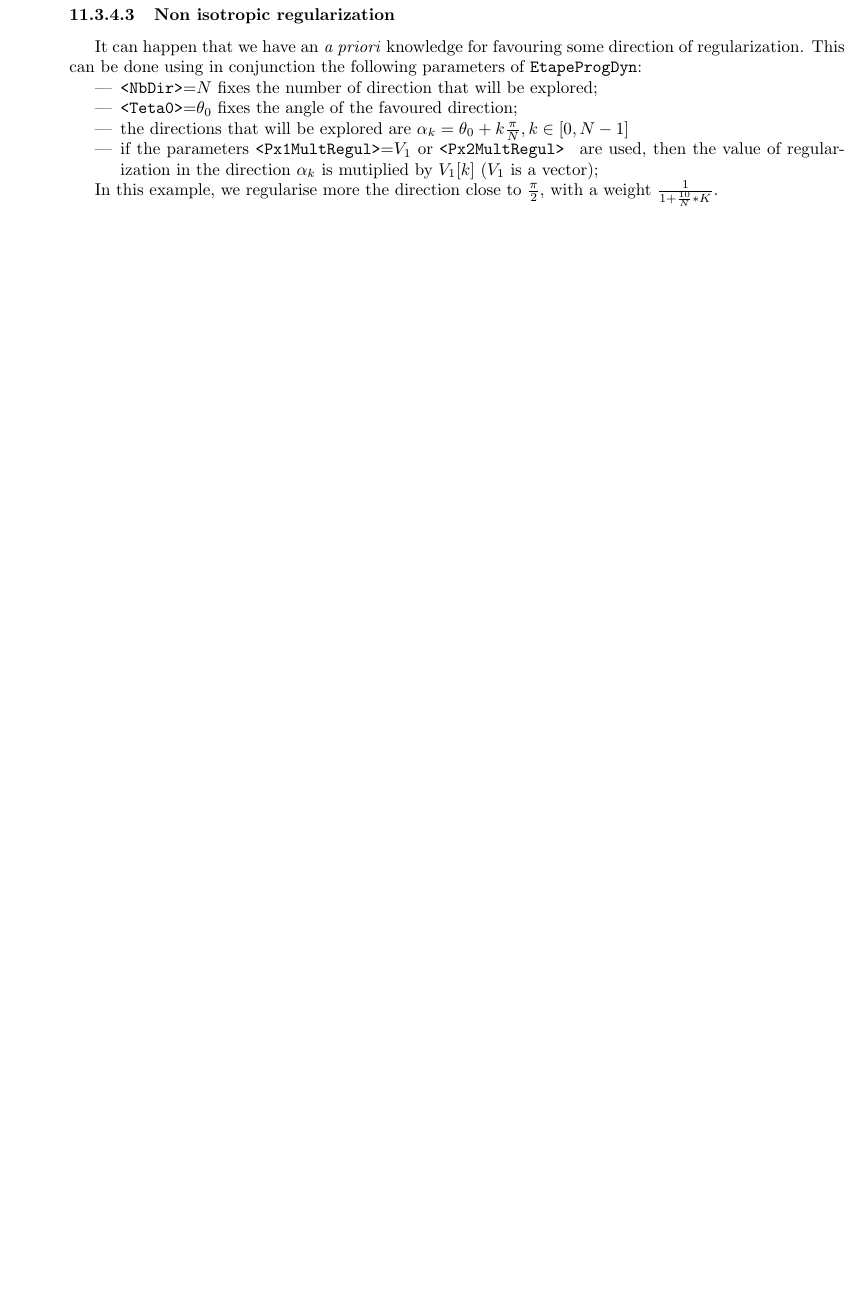
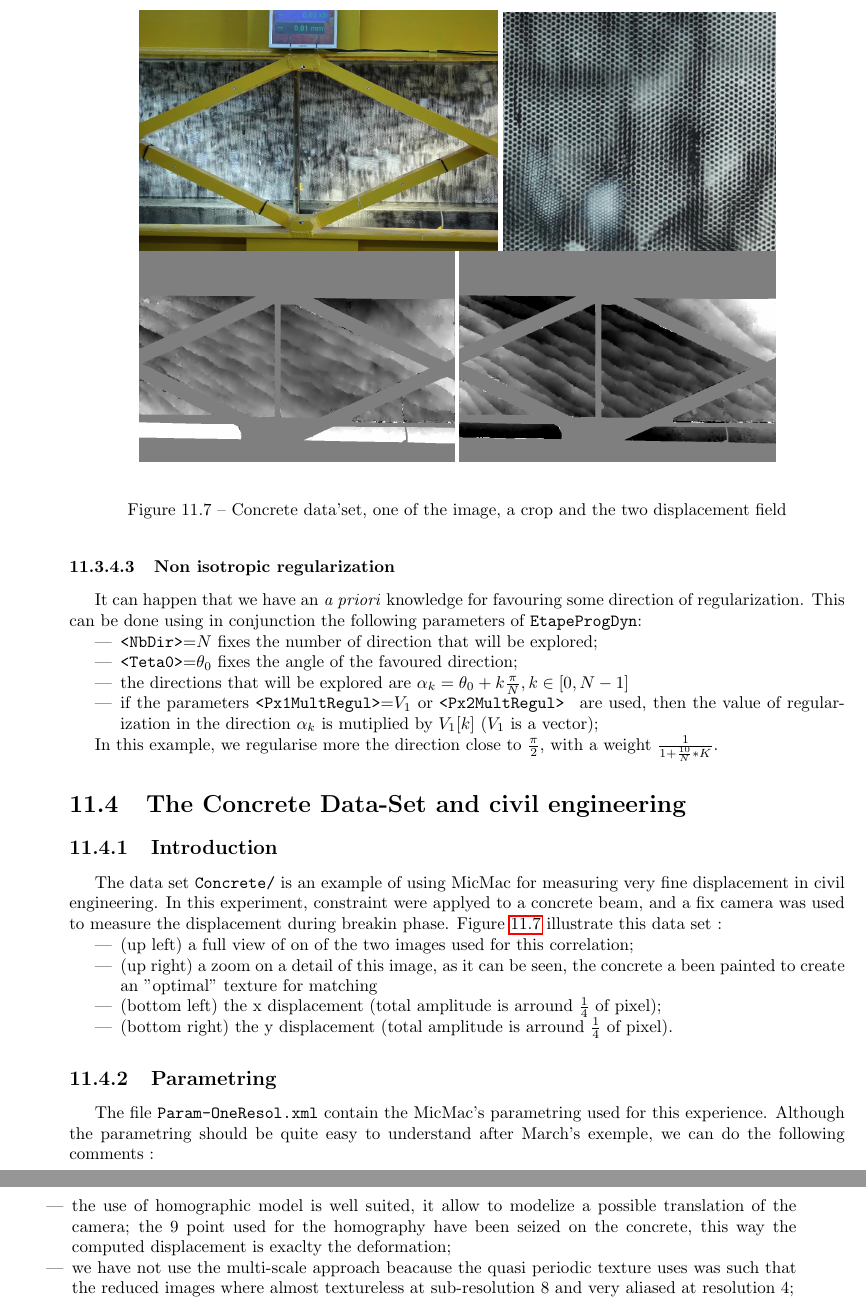
Before and after one commit to gmaillet/DocMicMac, a LaTeX thesis (Documentation/DocMicMac.tex, which reads Documentation/Generalites/UseCase2D.tex): part of page 163 of 281 before the commit and two parts of pages 163 and 164 of 281 after it, the two joined at a grey line, cut at the place of the change, the shorter picture padded with empty space. Compiled offline with pdfLaTeX.

Commit message:
Jeu beton ds outil simplifie.

```diff
--- a/Documentation/Generalites/UseCase2D.tex
+++ b/Documentation/Generalites/UseCase2D.tex
@@ -412,3 +409,55 @@ This can be done using in conjunction the following parameters of {\tt EtapeProg
 
 In this example, we regularise more the direction close to $\frac{\pi}{2}$, with a weight
 $\frac{1}{1+\frac{10}{N}*K}$.
+
+
+
+%-------------------------------------------------------------------
+%-------------------------------------------------------------------
+\section{The Concrete Data-Set and civil engineering}
+
+\label{Concrete}
+
+\subsection{Introduction}
+
+The data set {\tt Concrete/} is an example of using MicMac for measuring very fine displacement in civil engineering. In this experiment, constraint were applyed to a concrete beam, and a fix camera was used to measure the displacement during breakin phase. Figure~\ref{FIG:OK:Concrete} illustrate this data set :
+
+\begin{itemize}
+    \item  (up left) a full view of on of the two images used for this correlation;
+    \item  (up right) a zoom on a detail of this image, as it can be seen, the concrete a been
+           painted to create an "optimal" texture for matching
+    \item  (bottom left) the x displacement (total amplitude is arround $\frac{1}{4}$ of pixel);
+    \item  (bottom right) the y displacement (total amplitude is arround $\frac{1}{4}$ of pixel).
+\end{itemize}
+
+\begin{figure}
+\begin{center}
+\includegraphics[width=74mm]{FIGS/Beton/IM1.jpg}
+\includegraphics[width=56mm]{FIGS/Beton/IMCROP.jpg}
+
+\includegraphics[width=65mm]{FIGS/Beton/Px1.jpg}
+\includegraphics[width=65mm]{FIGS/Beton/Px2.jpg}
+
+\end{center}
+\caption{Concrete data'set, one of the image, a crop and the two displacement field}
+\label{FIG:OK:Concrete}
+\end{figure}
+
+%-------------------------------------------------------------------
+
+\subsection{Parametring}
+
+
+The file {\tt Param-OneResol.xml} contain the MicMac's parametring used for this experience.
+Although the parametring should be quite easy to understand after March's exemple, we can
+do the following comments :
+
+\begin{itemize}
+    \item  the use of homographic model is well suited, it allow to modelize a possible translation
+          of the camera; the $9$ point used for the homography have been seized on the concrete, this
+          way the computed displacement is exaclty the deformation;
+
+    \item  we have not use the multi-scale approach beacause the quasi periodic texture uses was
+           such that the reduced images where almost textureless at sub-resolution $8$ and very
+           aliased at resolution $4$;
+\end{itemize}
```
Also changed, not shown: Documentation/FIGS/Beton/IM1.jpg (added), Documentation/FIGS/Beton/IMCROP.jpg (added), Documentation/FIGS/Beton/Px1.jpg (added), Documentation/FIGS/Beton/Px2.jpg (added), Documentation/Generalites/UseCase2D.tex (3 more changed lines).
